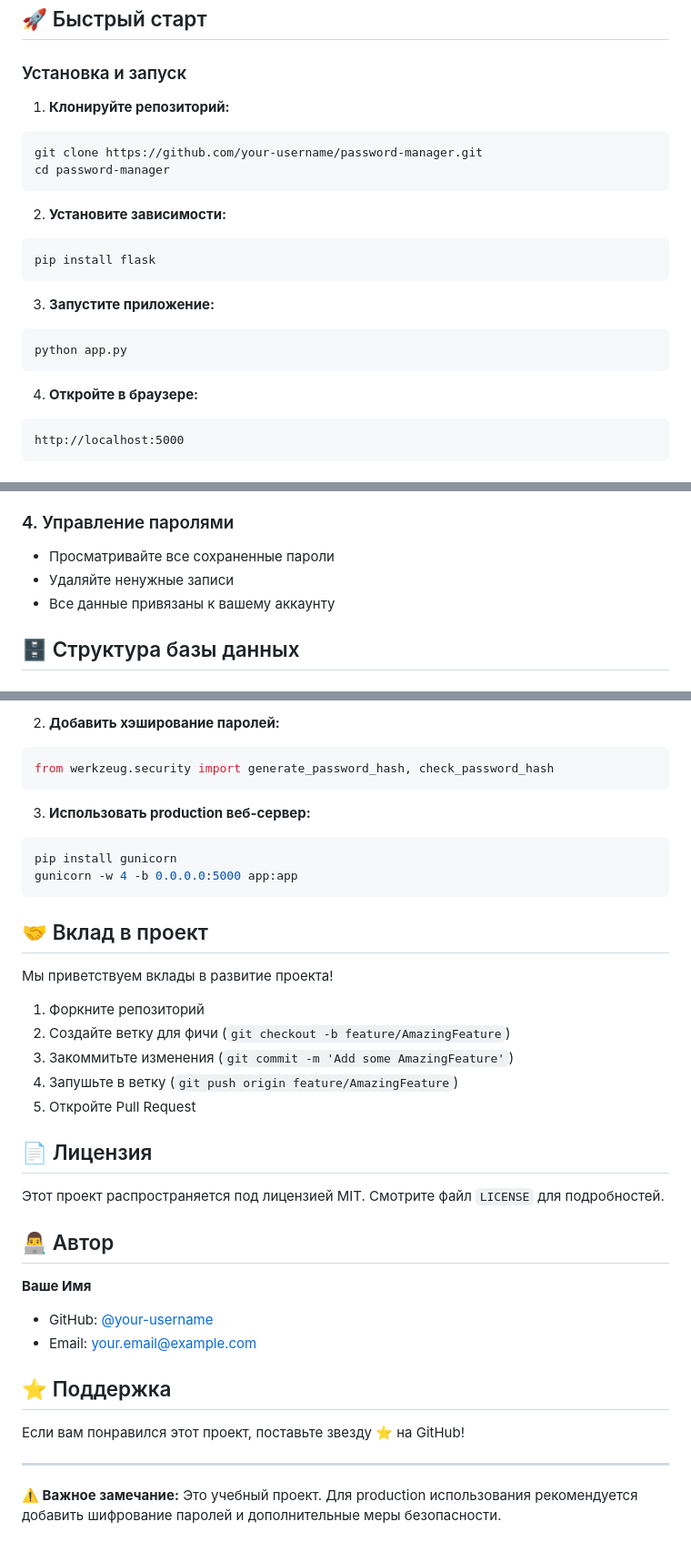
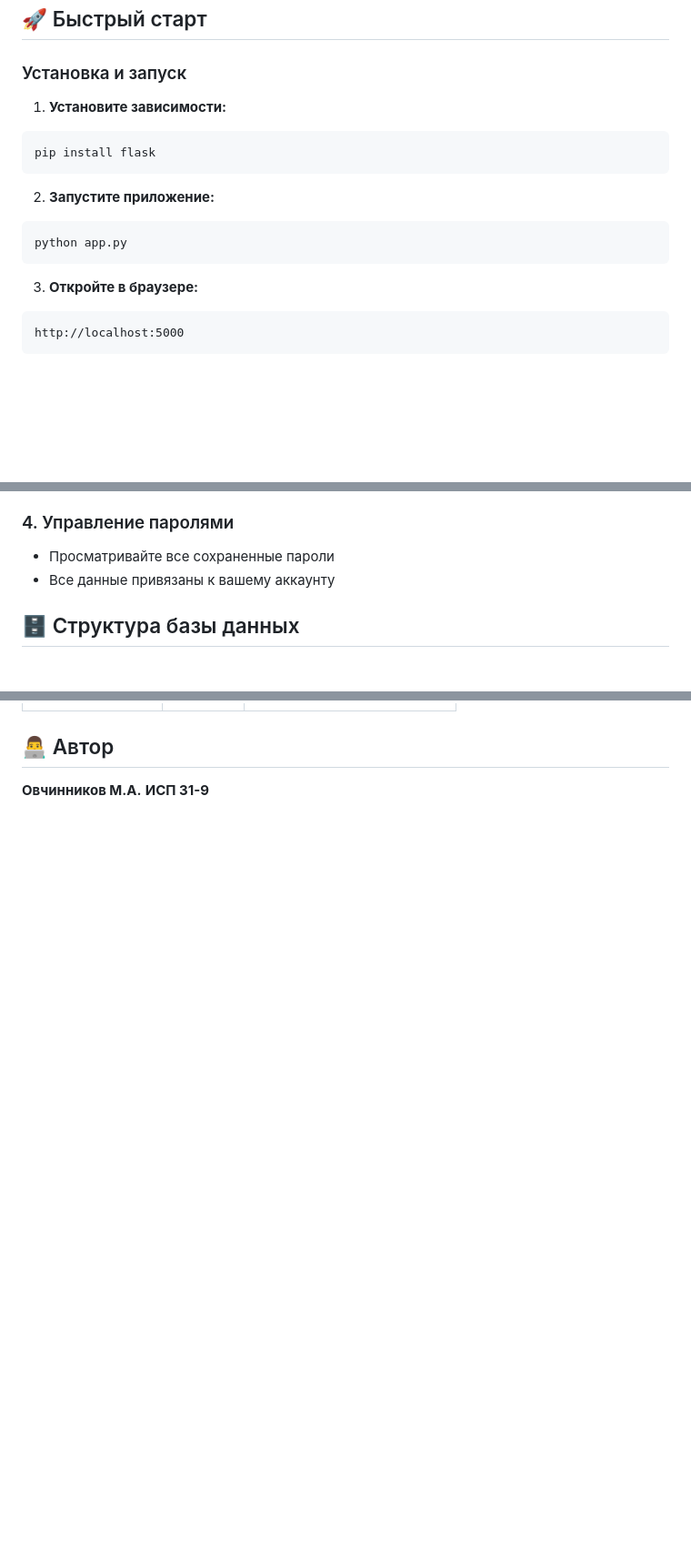
Before and after one commit to K4TR1NE/GENERA-PAROL, a Markdown page: README.md, 3 parts joined by grey strips. Shown at 91% size. Drawn GitHub-style; blank space fills up the shorter version.

````diff
--- a/README.md
+++ b/README.md
@@ -21,23 +21,18 @@
 
 ### Установка и запуск
 
-1. **Клонируйте репозиторий:**
-```bash
-git clone https://github.com/your-username/password-manager.git
-cd password-manager
-```
 
-2. **Установите зависимости:**
+1. **Установите зависимости:**
 ```bash
 pip install flask
 ```
 
-3. **Запустите приложение:**
+2. **Запустите приложение:**
 ```bash
 python app.py
 ```
 
-4. **Откройте в браузере:**
+3. **Откройте в браузере:**
 ```
 http://localhost:5000
 ```
@@ -70,7 +65,6 @@ http://localhost:5000
 
 ### 4. Управление паролями
 - Просматривайте все сохраненные пароли
-- Удаляйте ненужные записи
 - Все данные привязаны к вашему аккаунту
 
 ## 🗄️ Структура базы данных
@@ -147,38 +89,5 @@ app.secret_key = 'your-very-secure-secret-key-here'
-2. **Добавить хэширование паролей:**
-```python
-from werkzeug.security import generate_password_hash, check_password_hash
-```
-
-3. **Использовать production веб-сервер:**
-```bash
-pip install gunicorn
-gunicorn -w 4 -b 0.0.0.0:5000 app:app
-```
-
-## 🤝 Вклад в проект
-
-Мы приветствуем вклады в развитие проекта!
-
-1. Форкните репозиторий
-2. Создайте ветку для фичи (`git checkout -b feature/AmazingFeature`)
-3. Закоммитьте изменения (`git commit -m 'Add some AmazingFeature'`)
-4. Запушьте в ветку (`git push origin feature/AmazingFeature`)
-5. Откройте Pull Request
-
-## 📄 Лицензия
-
-Этот проект распространяется под лицензией MIT. Смотрите файл `LICENSE` для подробностей.
 
 ## 👨‍💻 Автор
 
-**Ваше Имя**
-- GitHub: [@your-username](https://github.com/your-username)
-- Email: your.email@example.com
-
-## ⭐ Поддержка
-
-Если вам понравился этот проект, поставьте звезду ⭐ на GitHub!
-
----
-
-**⚠️ Важное замечание:** Это учебный проект. Для production использования рекомендуется добавить шифрование паролей и дополнительные меры безопасности.
+**Овчинников М.А.**
+**ИСП 31-9**
````
Also changed, not shown: other parts of README.md (+0 -52 lines).
